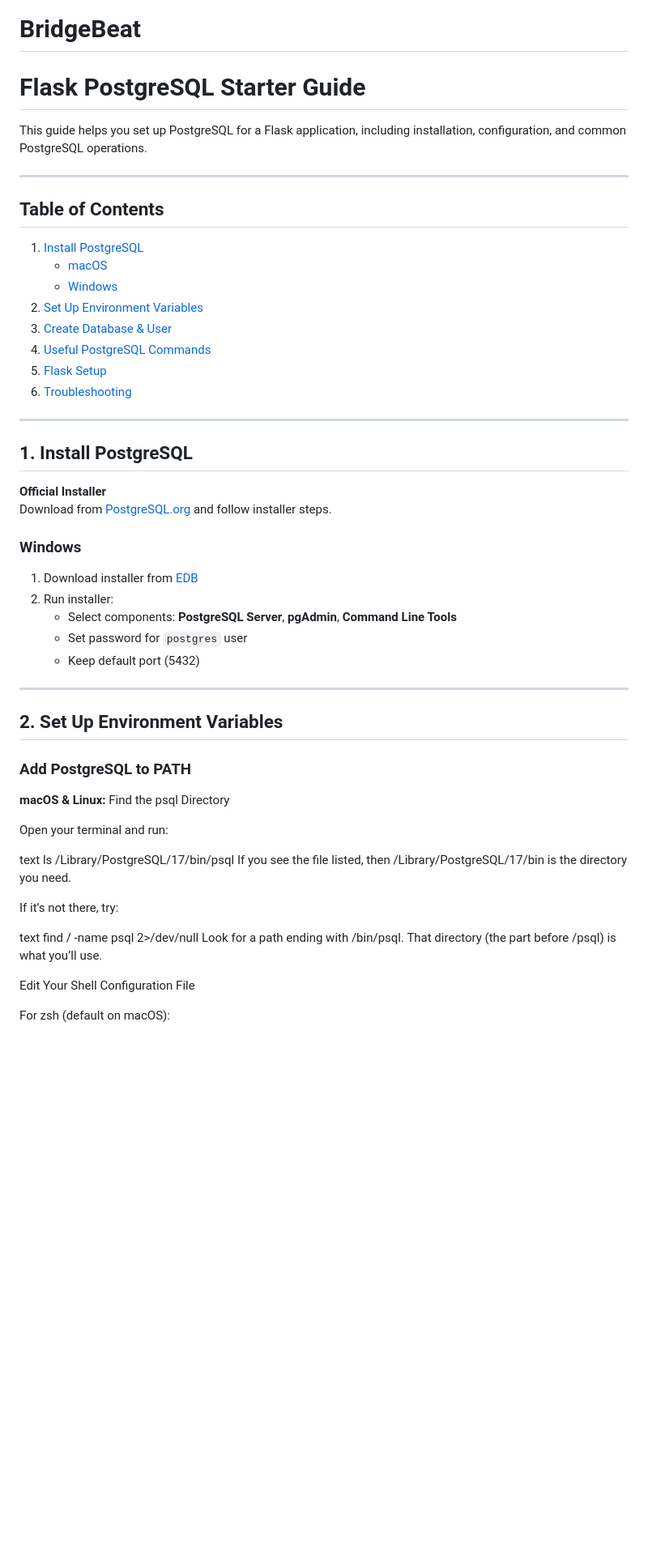
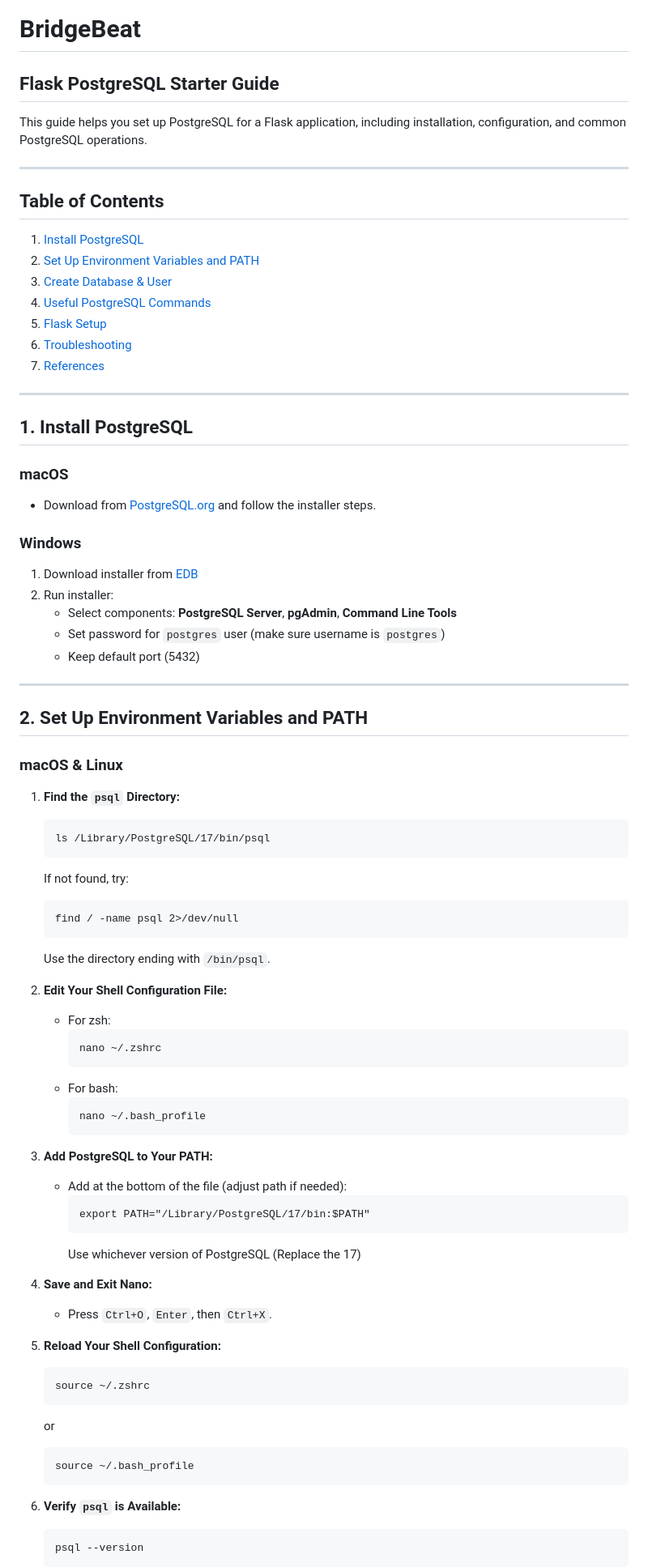
Before and after one commit to shermszz/BeatBridge, a Markdown page: README.md, the part around one of its changes. Shown at 81% size. Drawn GitHub-style; blank space fills up the shorter version.

````diff
--- a/README.md
+++ b/README.md
@@ -1,55 +1,84 @@
 # BridgeBeat
 
-# Flask PostgreSQL Starter Guide
+## Flask PostgreSQL Starter Guide
 
 This guide helps you set up PostgreSQL for a Flask application, including installation, configuration, and common PostgreSQL operations.
 
 ---
 
 ## Table of Contents
+
 1. [Install PostgreSQL](#1-install-postgresql)
-   - [macOS](#macos)
-   - [Windows](#windows)
-2. [Set Up Environment Variables](#2-set-up-environment-variables)
+2. [Set Up Environment Variables and PATH](#2-set-up-environment-variables-and-path)
 3. [Create Database & User](#3-create-database--user)
 4. [Useful PostgreSQL Commands](#4-useful-postgresql-commands)
 5. [Flask Setup](#5-flask-setup)
-6. [Troubleshooting](#troubleshooting)
+6. [Troubleshooting](#6-troubleshooting)
+7. [References](#references)
 
 ---
 
 ## 1. Install PostgreSQL
-**Official Installer**
-Download from [PostgreSQL.org](https://www.postgresql.org/download/macosx/) and follow installer steps.
+
+### macOS
+
+- Download from [PostgreSQL.org](https://www.postgresql.org/download/macosx/) and follow the installer steps.
 
 ### Windows
+
 1. Download installer from [EDB](https://www.enterprisedb.com/downloads/postgres-postgresql-downloads)
 2. Run installer:
-   - Select components: **PostgreSQL Server**, **pgAdmin**, **Command Line Tools**
-   - Set password for `postgres` user
-   - Keep default port (5432)
+    - Select components: **PostgreSQL Server**, **pgAdmin**, **Command Line Tools**
+    - Set password for `postgres` user (make sure username is `postgres`)
+    - Keep default port (5432)
 
 ---
 
-## 2. Set Up Environment Variables
+## 2. Set Up Environment Variables and PATH
 
-### Add PostgreSQL to PATH
-**macOS & Linux:**
-Find the psql Directory
+### macOS & Linux
 
-Open your terminal and run:
+1. **Find the `psql` Directory:**
+    ```
+    ls /Library/PostgreSQL/17/bin/psql
+    ```
+    If not found, try:
+    ```
+    find / -name psql 2>/dev/null
+    ```
+    Use the directory ending with `/bin/psql`.
 
-text
-ls /Library/PostgreSQL/17/bin/psql
-If you see the file listed, then /Library/PostgreSQL/17/bin is the directory you need.
+2. **Edit Your Shell Configuration File:**
+    - For zsh:
+        ```
+        nano ~/.zshrc
+        ```
+    - For bash:
+        ```
+        nano ~/.bash_profile
+        ```
 
-If it’s not there, try:
+3. **Add PostgreSQL to Your PATH:**
+    - Add at the bottom of the file (adjust path if needed):
+        ```
+        export PATH="/Library/PostgreSQL/17/bin:$PATH"
+        ```
+        Use whichever version of PostgreSQL (Replace the 17)
 
-text
-find / -name psql 2>/dev/null
-Look for a path ending with /bin/psql. That directory (the part before /psql) is what you’ll use.
+4. **Save and Exit Nano:**
+    - Press `Ctrl+O`, `Enter`, then `Ctrl+X`.
 
-Edit Your Shell Configuration File
+5. **Reload Your Shell Configuration:**
+    ```
+    source ~/.zshrc
+    ```
+    or
+    ```
+    source ~/.bash_profile
+    ```
 
-For zsh (default on macOS):
+6. **Verify `psql` is Available:**
+    ```
+    psql --version
+    ```
 
````
Also changed, not shown: other parts of README.md (+83 -69 lines).
